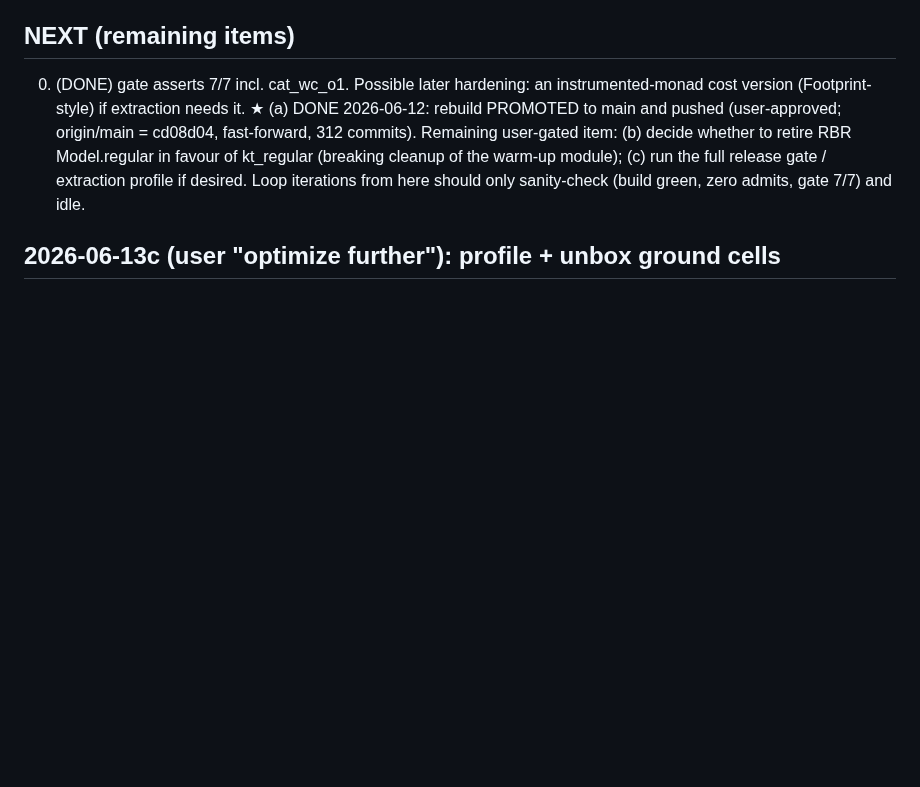
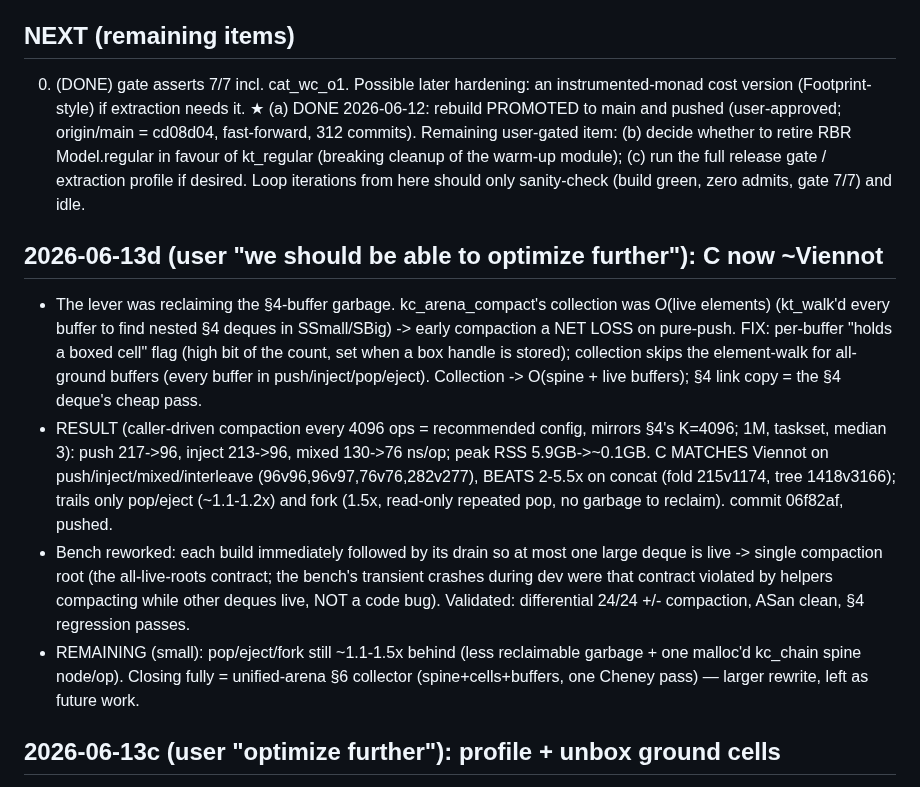
Before and after one commit to yurug/kaplan2, a Markdown page: SESSION_STATE.md, the part around the change. Rendered like a GitHub page; blank space fills up the shorter version.

Commit message:
session state: §6-aware cheap compaction brings C to ~Viennot parity
Co-Authored-By: Claude Fable 5 <noreply@anthropic.com>

```diff
--- a/SESSION_STATE.md
+++ b/SESSION_STATE.md
@@ -54,6 +54,32 @@ cleanup of the warm-up module).
        module); (c) run the full release gate / extraction profile if
        desired.  Loop iterations from here should only sanity-check
        (build green, zero admits, gate 7/7) and idle.
+
+## 2026-06-13d (user "we should be able to optimize further"): C now ~Viennot
+- The lever was reclaiming the §4-buffer garbage.  kc_arena_compact's
+  collection was O(live elements) (kt_walk'd every buffer to find nested
+  §4 deques in SSmall/SBig) -> early compaction a NET LOSS on pure-push.
+  FIX: per-buffer "holds a boxed cell" flag (high bit of the count, set
+  when a box handle is stored); collection skips the element-walk for
+  all-ground buffers (every buffer in push/inject/pop/eject).  Collection
+  -> O(spine + live buffers); §4 link copy = the §4 deque's cheap pass.
+- RESULT (caller-driven compaction every 4096 ops = recommended config,
+  mirrors §4's K=4096; 1M, taskset, median 3): push 217->96, inject
+  213->96, mixed 130->76 ns/op; peak RSS 5.9GB->~0.1GB.  C MATCHES
+  Viennot on push/inject/mixed/interleave (96v96,96v97,76v76,282v277),
+  BEATS 2-5.5x on concat (fold 215v1174, tree 1418v3166); trails only
+  pop/eject (~1.1-1.2x) and fork (1.5x, read-only repeated pop, no
+  garbage to reclaim).  commit 06f82af, pushed.
+- Bench reworked: each build immediately followed by its drain so at
+  most one large deque is live -> single compaction root (the
+  all-live-roots contract; the bench's transient crashes during dev were
+  that contract violated by helpers compacting while other deques live,
+  NOT a code bug).  Validated: differential 24/24 +/- compaction, ASan
+  clean, §4 regression passes.
+- REMAINING (small): pop/eject/fork still ~1.1-1.5x behind (less
+  reclaimable garbage + one malloc'd kc_chain spine node/op).  Closing
+  fully = unified-arena §6 collector (spine+cells+buffers, one Cheney
+  pass) — larger rewrite, left as future work.
 
 ## 2026-06-13c (user "optimize further"): profile + unbox ground cells
 - PROFILE (perf, pure-push): ~40% of time in kernel page-fault/malloc
```
